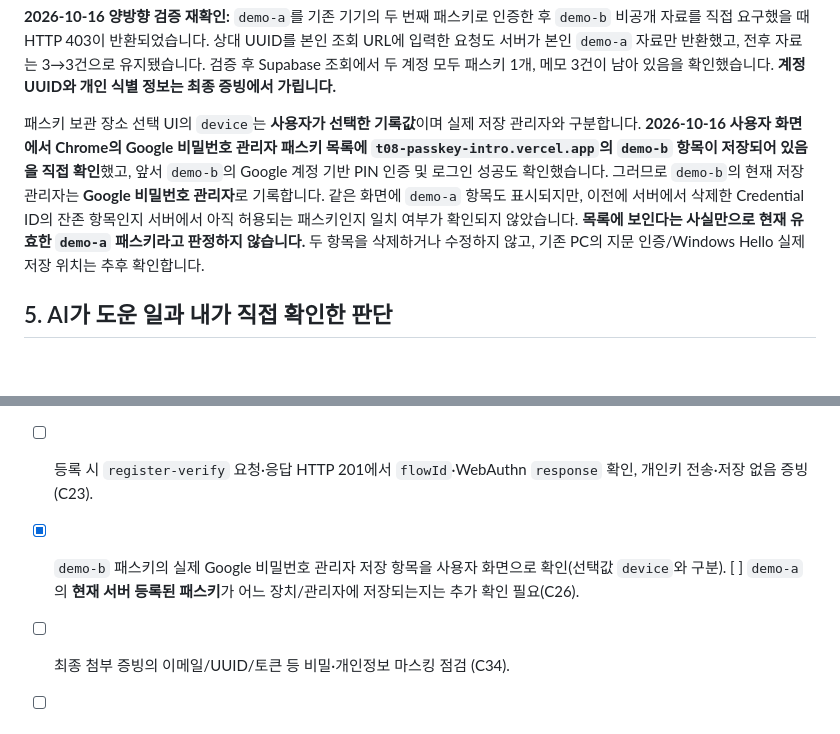
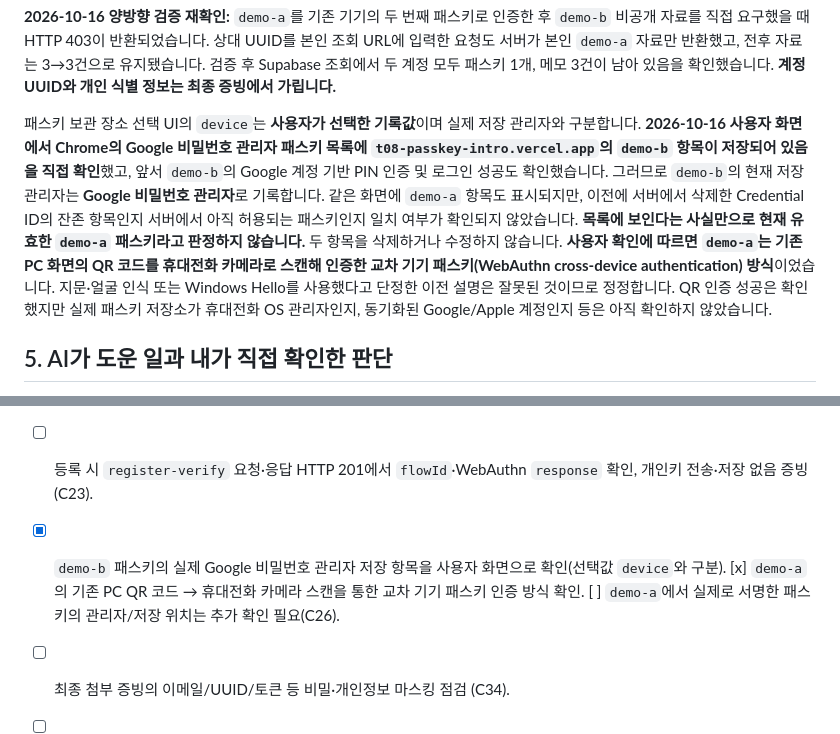
Before and after one commit to junyeong-lab/t08-passkey-intro, a Markdown page: README.md, 2 parts joined by grey strips. Rendered like a GitHub page; blank space fills up the shorter version.

Commit message:
docs: correct demo-a QR cross-device passkey authentication details

```diff
--- a/README.md
+++ b/README.md
@@ -58,7 +58,7 @@ SKT ALEPH 과제 **인증 구현 설명서**
 
 **2026-10-16 양방향 검증 재확인:** `demo-a`를 기존 기기의 두 번째 패스키로 인증한 후 `demo-b` 비공개 자료를 직접 요구했을 때 HTTP 403이 반환되었습니다. 상대 UUID를 본인 조회 URL에 입력한 요청도 서버가 본인 `demo-a` 자료만 반환했고, 전후 자료는 3→3건으로 유지됐습니다. 검증 후 Supabase 조회에서 두 계정 모두 패스키 1개, 메모 3건이 남아 있음을 확인했습니다. **계정 UUID와 개인 식별 정보는 최종 증빙에서 가립니다.**
 
-패스키 보관 장소 선택 UI의 `device`는 **사용자가 선택한 기록값**이며 실제 저장 관리자와 구분합니다. **2026-10-16 사용자 화면에서 Chrome의 Google 비밀번호 관리자 패스키 목록에 `t08-passkey-intro.vercel.app`의 `demo-b` 항목이 저장되어 있음을 직접 확인**했고, 앞서 `demo-b`의 Google 계정 기반 PIN 인증 및 로그인 성공도 확인했습니다. 그러므로 `demo-b`의 현재 저장 관리자는 **Google 비밀번호 관리자**로 기록합니다. 같은 화면에 `demo-a` 항목도 표시되지만, 이전에 서버에서 삭제한 Credential ID의 잔존 항목인지 서버에서 아직 허용되는 패스키인지 일치 여부가 확인되지 않았습니다. **목록에 보인다는 사실만으로 현재 유효한 `demo-a` 패스키라고 판정하지 않습니다.** 두 항목을 삭제하거나 수정하지 않고, 기존 PC의 지문 인증/Windows Hello 실제 저장 위치는 추후 확인합니다.
+패스키 보관 장소 선택 UI의 `device`는 **사용자가 선택한 기록값**이며 실제 저장 관리자와 구분합니다. **2026-10-16 사용자 화면에서 Chrome의 Google 비밀번호 관리자 패스키 목록에 `t08-passkey-intro.vercel.app`의 `demo-b` 항목이 저장되어 있음을 직접 확인**했고, 앞서 `demo-b`의 Google 계정 기반 PIN 인증 및 로그인 성공도 확인했습니다. 그러므로 `demo-b`의 현재 저장 관리자는 **Google 비밀번호 관리자**로 기록합니다. 같은 화면에 `demo-a` 항목도 표시되지만, 이전에 서버에서 삭제한 Credential ID의 잔존 항목인지 서버에서 아직 허용되는 패스키인지 일치 여부가 확인되지 않았습니다. **목록에 보인다는 사실만으로 현재 유효한 `demo-a` 패스키라고 판정하지 않습니다.** 두 항목을 삭제하거나 수정하지 않습니다. **사용자 확인에 따르면 `demo-a`는 기존 PC 화면의 QR 코드를 휴대전화 카메라로 스캔해 인증한 교차 기기 패스키(WebAuthn cross-device authentication) 방식**이었습니다. 지문·얼굴 인식 또는 Windows Hello를 사용했다고 단정한 이전 설명은 잘못된 것이므로 정정합니다. QR 인증 성공은 확인했지만 실제 패스키 저장소가 휴대전화 OS 관리자인지, 동기화된 Google/Apple 계정인지 등은 아직 확인하지 않았습니다.
 
 ## 5. AI가 도운 일과 내가 직접 확인한 판단
 
@@ -99,6 +99,6 @@ SKT ALEPH 과제 **인증 구현 설명서**
 
 - [x] 기존 PC의 `demo-a`로 `demo-b` 역방향 접근 거절 HTTP 403, 본인 자료 반환 및 거절 전후 3→3 확인 (C38·C39).
 - [ ] 등록 시 `register-verify` 요청·응답 HTTP 201에서 `flowId`·WebAuthn `response` 확인, 개인키 전송·저장 없음 증빙 (C23).
-- [x] `demo-b` 패스키의 실제 Google 비밀번호 관리자 저장 항목을 사용자 화면으로 확인(선택값 `device`와 구분). [ ] `demo-a`의 **현재 서버 등록된 패스키**가 어느 장치/관리자에 저장되는지는 추가 확인 필요(C26).
+- [x] `demo-b` 패스키의 실제 Google 비밀번호 관리자 저장 항목을 사용자 화면으로 확인(선택값 `device`와 구분). [x] `demo-a`의 기존 PC QR 코드 → 휴대전화 카메라 스캔을 통한 교차 기기 패스키 인증 방식 확인. [ ] `demo-a`에서 실제로 서명한 패스키의 관리자/저장 위치는 추가 확인 필요(C26).
 - [ ] 최종 첨부 증빙의 이메일/UUID/토큰 등 비밀·개인정보 마스킹 점검 (C34).
 - [ ] 과제 원문과 설명서 6항목·확인 4줄·AI 판단 3줄·'남길 것'·'제출할 것' 정확한 내용 대조. 현재 원문 전문을 이 대화에서 확인할 수 없어 **조건 번호 및 문구 일부는 잠정 체크리스트**입니다.
```
